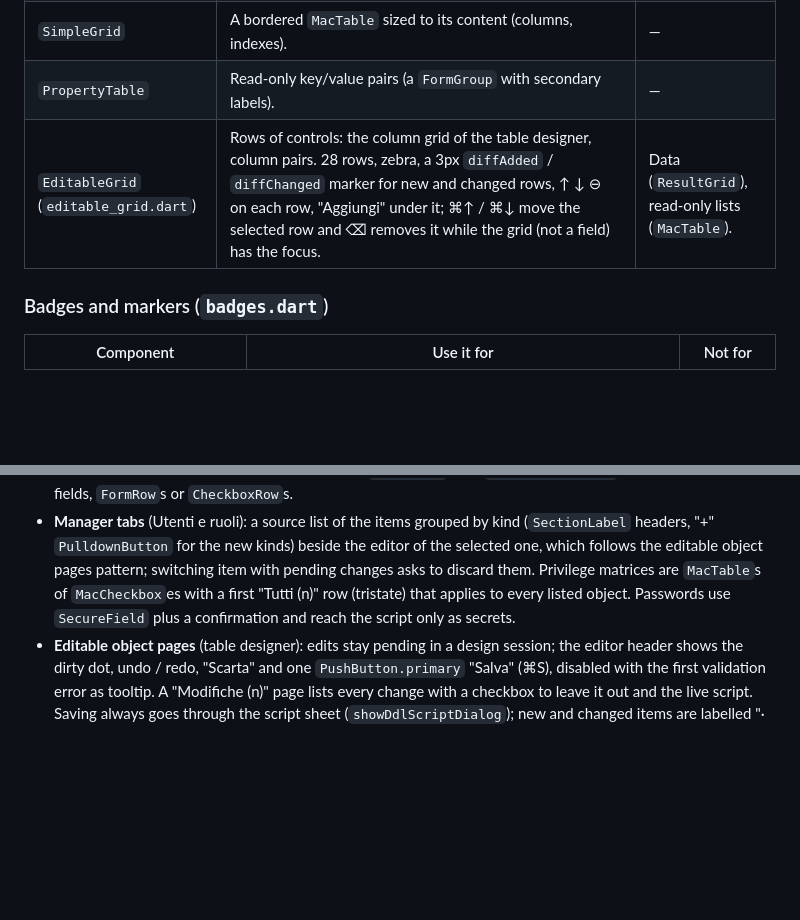
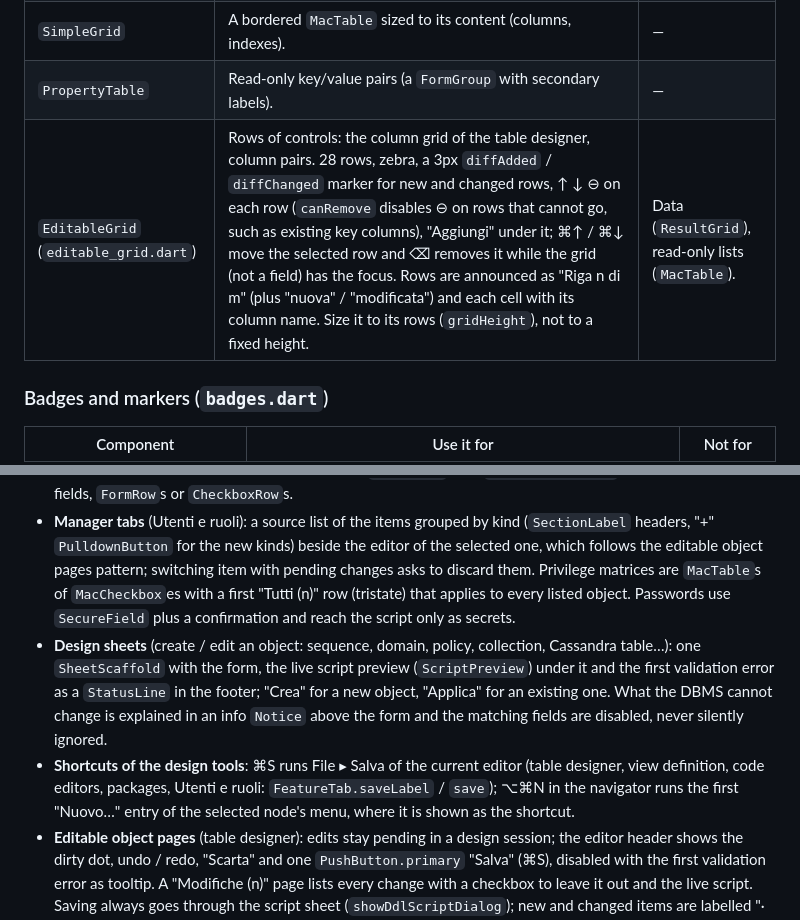
Before and after one commit to FilibertoNencioni/DbCraft, a Markdown page: DESIGN.md, 2 parts joined by grey strips. GitHub-like rendering; blank space fills up the shorter version.

```diff
--- a/DESIGN.md
+++ b/DESIGN.md
@@ -153,7 +153,7 @@ Sheets and alerts are centered over a dimmed window (`Elevation.scrim`) and fade
 | `MacTable` | Read-only and lightly interactive tables (`dense:`): sortable header with `headerLeading` icons, zebra, `leading` slot for indent, status stripe, `cellTint`, inline controls, `flex` columns, `wrap` for multi-line rows, a `footer` row. Single selection, or multi-selection with `selection`/`onSelectionChanged` (⇧/⌘-click, ⇧↑↓, ⌘A); ⌘C copies the selected rows; `emphasizeSelection` for the Finder look. | Large editable data (`ResultGrid`). |
 | `SimpleGrid` | A bordered `MacTable` sized to its content (columns, indexes). | — |
 | `PropertyTable` | Read-only key/value pairs (a `FormGroup` with secondary labels). | — |
-| `EditableGrid` (`editable_grid.dart`) | Rows of controls: the column grid of the table designer, column pairs. 28 rows, zebra, a 3px `diffAdded` / `diffChanged` marker for new and changed rows, ↑ ↓ ⊖ on each row, "Aggiungi" under it; ⌘↑ / ⌘↓ move the selected row and ⌫ removes it while the grid (not a field) has the focus. | Data (`ResultGrid`), read-only lists (`MacTable`). |
+| `EditableGrid` (`editable_grid.dart`) | Rows of controls: the column grid of the table designer, column pairs. 28 rows, zebra, a 3px `diffAdded` / `diffChanged` marker for new and changed rows, ↑ ↓ ⊖ on each row (`canRemove` disables ⊖ on rows that cannot go, such as existing key columns), "Aggiungi" under it; ⌘↑ / ⌘↓ move the selected row and ⌫ removes it while the grid (not a field) has the focus. Rows are announced as "Riga n di m" (plus "nuova" / "modificata") and each cell with its column name. Size it to its rows (`gridHeight`), not to a fixed height. | Data (`ResultGrid`), read-only lists (`MacTable`). |
 
 ### Badges and markers (`badges.dart`)
 
@@ -214,6 +214,8 @@ Sheets and alerts are centered over a dimmed window (`Elevation.scrim`) and fade
 - **Source control** (Git navigator): the header is the repository (`owner/repo`, or "Repository locale") with Sincronizza and "…" (Pull, Push, Aggiorna, Impostazioni); the branch is an `OutlineRow` with ahead/behind arrows and the remote URL in its tooltip. A `Segmented` switches Modifiche (count in the label) and Cronologia. Modifiche is a dense `SourceList` of `StatusLetter` rows (double click or Invio shows the diff, "…" discards) with the commit composer pinned under it: message field, file count, `PushButton.primary` "Commit" (⌘Invio); with no changes the page is an `EmptyState` and the composer disappears. Cronologia is two-line `ListRow`s (subject; author · relative date) with an upload glyph on commits not yet pushed; the hash lives in the tooltip and "Copia hash".
 - **Inspectors** (chart, data compare, visual plan): an `Inspector` with `InspectorSection`s holding compact fields, `FormRow`s or `CheckboxRow`s.
 - **Manager tabs** (Utenti e ruoli): a source list of the items grouped by kind (`SectionLabel` headers, "+" `PulldownButton` for the new kinds) beside the editor of the selected one, which follows the editable object pages pattern; switching item with pending changes asks to discard them. Privilege matrices are `MacTable`s of `MacCheckbox`es with a first "Tutti (n)" row (tristate) that applies to every listed object. Passwords use `SecureField` plus a confirmation and reach the script only as secrets.
+- **Design sheets** (create / edit an object: sequence, domain, policy, collection, Cassandra table…): one `SheetScaffold` with the form, the live script preview (`ScriptPreview`) under it and the first validation error as a `StatusLine` in the footer; "Crea" for a new object, "Applica" for an existing one. What the DBMS cannot change is explained in an info `Notice` above the form and the matching fields are disabled, never silently ignored.
+- **Shortcuts of the design tools**: ⌘S runs File ▸ Salva of the current editor (table designer, view definition, code editors, packages, Utenti e ruoli: `FeatureTab.saveLabel` / `save`); ⌥⌘N in the navigator runs the first "Nuovo…" entry of the selected node's menu, where it is shown as the shortcut.
 - **Editable object pages** (table designer): edits stay pending in a design session; the editor header shows the dirty dot, undo / redo, "Scarta" and one `PushButton.primary` "Salva" (⌘S), disabled with the first validation error as tooltip. A "Modifiche (n)" page lists every change with a checkbox to leave it out and the live script. Saving always goes through the script sheet (`showDdlScriptDialog`); new and changed items are labelled "· nuovo" / "· modificato" in `diffAdded` / `diffChanged`.
 - **Data grid**: numbers right aligned and tabular; NULL tertiary italic; the key icon only for real primary keys; selection at `Tint.strong`; changed cells amber, inserted and deleted rows with a 3px green or red marker. Pending changes show a `CountBadge`, Annulla and "Salva (⌘S)" only while there are changes.
 - **Canvas** (ER diagram, query builder, visual plan): boxes on `raised` with `Elevation.node`, radius 6, a 24 header; selection with the focus ring; lines in `textTertiary`, accent when selected, `success` when new.
```
Also changed, not shown: README.md (+27 -9 lines), docs/design-extending.md (added, +98 -0 lines), docs/screenshots/14_table_designer.png (added), docs/screenshots/15_security_manager.png (added), docs/screenshots/17_table_permissions.png (added), docs/screenshots/18_policy_sheet.png (added), docs/screenshots/19_cassandra_table.png (added), 11 other files.
